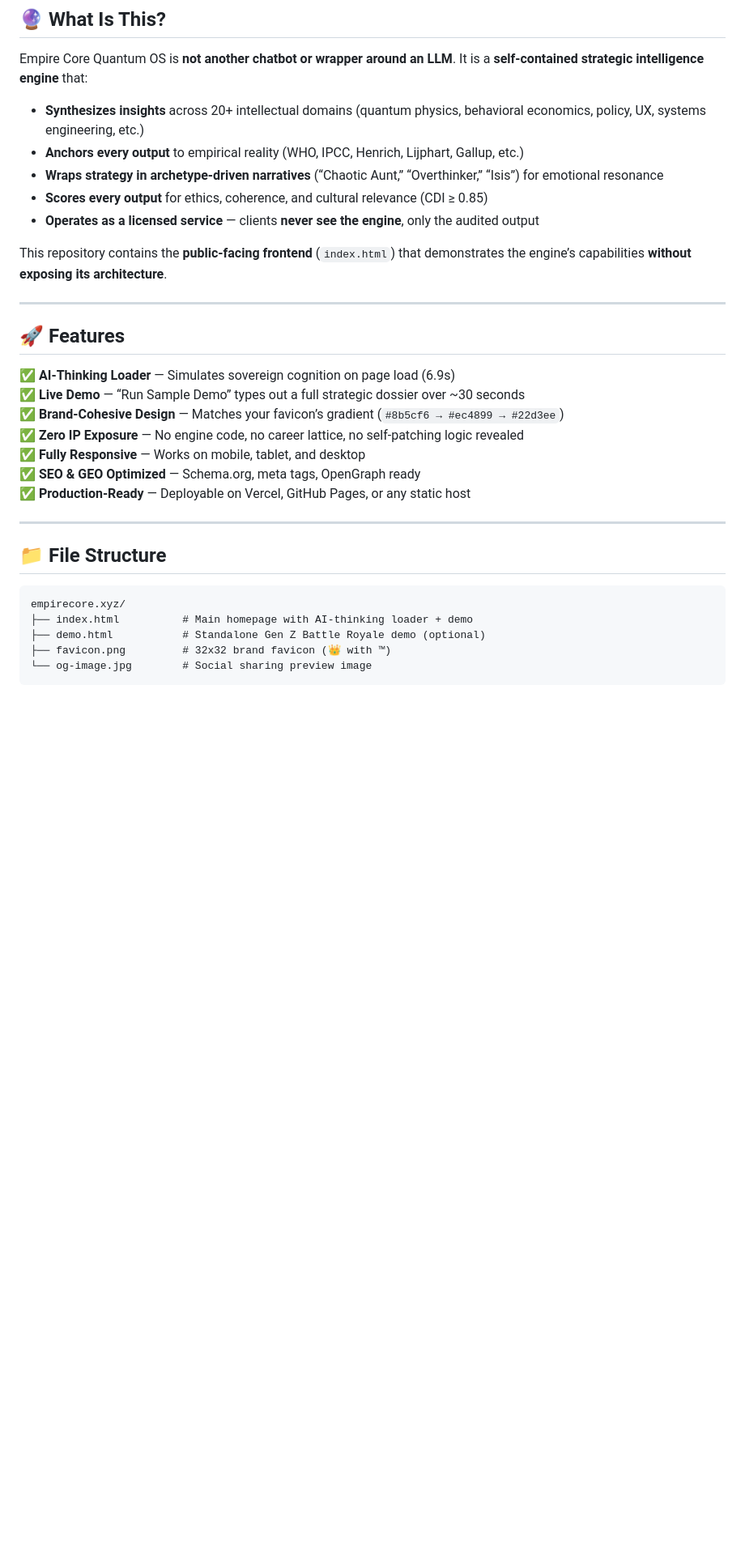
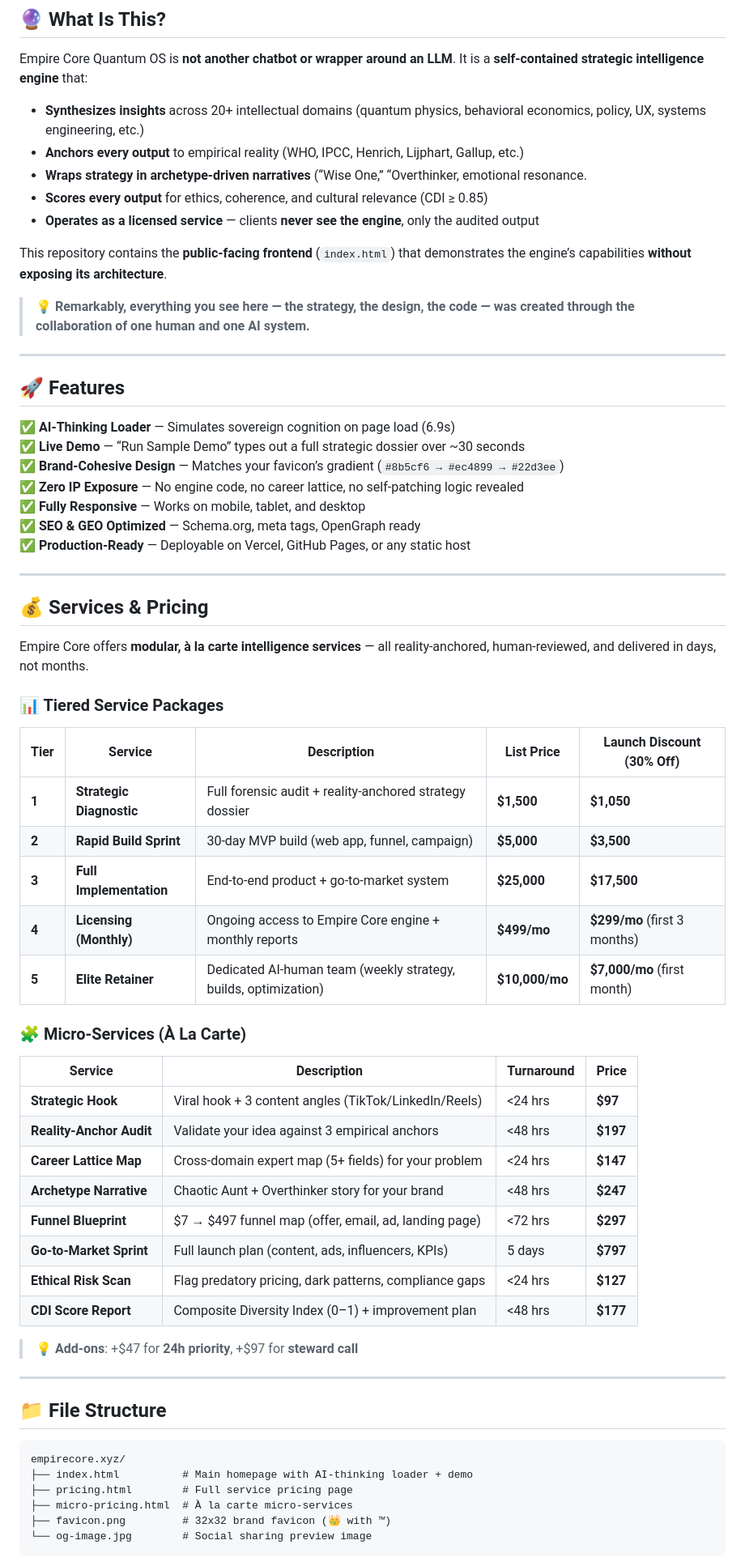
Before and after one commit to jo3d9n/Empirecore, a Markdown page: readme.md, the part around the change printed below. Shown: that part at 81% size. GitHub-like rendering; blank space fills up the shorter version.

````diff
--- a/readme.md
+++ b/readme.md
@@ -12,11 +12,13 @@ Empire Core Quantum OS is **not another chatbot or wrapper around an LLM**. It i
 
 - **Synthesizes insights** across 20+ intellectual domains (quantum physics, behavioral economics, policy, UX, systems engineering, etc.)
 - **Anchors every output** to empirical reality (WHO, IPCC, Henrich, Lijphart, Gallup, etc.)
-- **Wraps strategy in archetype-driven narratives** (“Chaotic Aunt,” “Overthinker,” “Isis”) for emotional resonance
+- **Wraps strategy in archetype-driven narratives** (“Wise One,” “Overthinker, emotional resonance.
 - **Scores every output** for ethics, coherence, and cultural relevance (CDI ≥ 0.85)
 - **Operates as a licensed service** — clients **never see the engine**, only the audited output
 
 This repository contains the **public-facing frontend** (`index.html`) that demonstrates the engine’s capabilities **without exposing its architecture**.
+
+> 💡 **Remarkably, everything you see here — the strategy, the design, the code — was created through the collaboration of one human and one AI system.**
 
 ---
 
@@ -32,12 +34,44 @@ This repository contains the **public-facing frontend** (`index.html`) that demo
 
 ---
 
+## 💰 Services & Pricing
+
+Empire Core offers **modular, à la carte intelligence services** — all reality-anchored, human-reviewed, and delivered in days, not months.
+
+### 📊 Tiered Service Packages
+
+| Tier | Service | Description | List Price | **Launch Discount (30% Off)** |
+|------|--------|-------------|------------|-------------------------------|
+| **1** | **Strategic Diagnostic** | Full forensic audit + reality-anchored strategy dossier | **$1,500** | **$1,050** |
+| **2** | **Rapid Build Sprint** | 30-day MVP build (web app, funnel, campaign) | **$5,000** | **$3,500** |
+| **3** | **Full Implementation** | End-to-end product + go-to-market system | **$25,000** | **$17,500** |
+| **4** | **Licensing (Monthly)** | Ongoing access to Empire Core engine + monthly reports | **$499/mo** | **$299/mo** (first 3 months) |
+| **5** | **Elite Retainer** | Dedicated AI-human team (weekly strategy, builds, optimization) | **$10,000/mo** | **$7,000/mo** (first month) |
+
+### 🧩 Micro-Services (À La Carte)
+
+| Service | Description | Turnaround | Price |
+|--------|-------------|------------|-------|
+| **Strategic Hook** | Viral hook + 3 content angles (TikTok/LinkedIn/Reels) | <24 hrs | **$97** |
+| **Reality-Anchor Audit** | Validate your idea against 3 empirical anchors | <48 hrs | **$197** |
+| **Career Lattice Map** | Cross-domain expert map (5+ fields) for your problem | <24 hrs | **$147** |
+| **Archetype Narrative** | Chaotic Aunt + Overthinker story for your brand | <48 hrs | **$247** |
+| **Funnel Blueprint** | $7 → $497 funnel map (offer, email, ad, landing page) | <72 hrs | **$297** |
+| **Go-to-Market Sprint** | Full launch plan (content, ads, influencers, KPIs) | 5 days | **$797** |
+| **Ethical Risk Scan** | Flag predatory pricing, dark patterns, compliance gaps | <24 hrs | **$127** |
+| **CDI Score Report** | Composite Diversity Index (0–1) + improvement plan | <48 hrs | **$177** |
+
+> 💡 **Add-ons**: +$47 for **24h priority**, +$97 for **steward call**
+
+---
+
 ## 📁 File Structure
 
 ```
 empirecore.xyz/
 ├── index.html          # Main homepage with AI-thinking loader + demo
-├── demo.html           # Standalone Gen Z Battle Royale demo (optional)
+├── pricing.html        # Full service pricing page
+├── micro-pricing.html  # À la carte micro-services
 ├── favicon.png         # 32x32 brand favicon (👑 with ™)
 └── og-image.jpg        # Social sharing preview image
 ```
````
Also changed, not shown: other parts of readme.md (+6 -5 lines).
